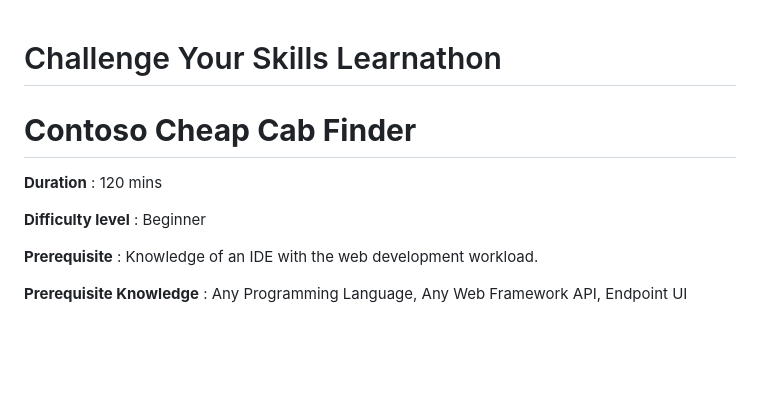
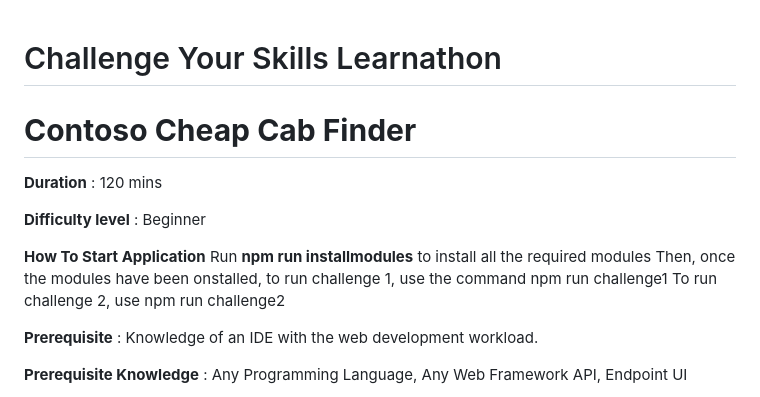
Before and after one commit to MicrosoftADC-West/Beginner-Challenge1_Cab-Finder, a Markdown page: README.md, the part around the change printed below. Rendered like a GitHub page; blank space fills up the shorter version.

```diff
--- a/README.md
+++ b/README.md
@@ -1,9 +1,15 @@
 # Challenge Your Skills Learnathon
+
 # **Contoso Cheap Cab Finder**
 
 **Duration** : 120 mins
 
 **Difficulty level** : Beginner
+
+**How To Start Application**
+Run **npm run installmodules** to install all the required modules
+Then, once the modules have been onstalled, to run challenge 1, use the command npm run challenge1
+To run challenge 2, use npm run challenge2
 
 **Prerequisite** : Knowledge of an IDE with the web development workload.
 
```
Also changed, not shown: other parts of README.md (+22 -22 lines).
